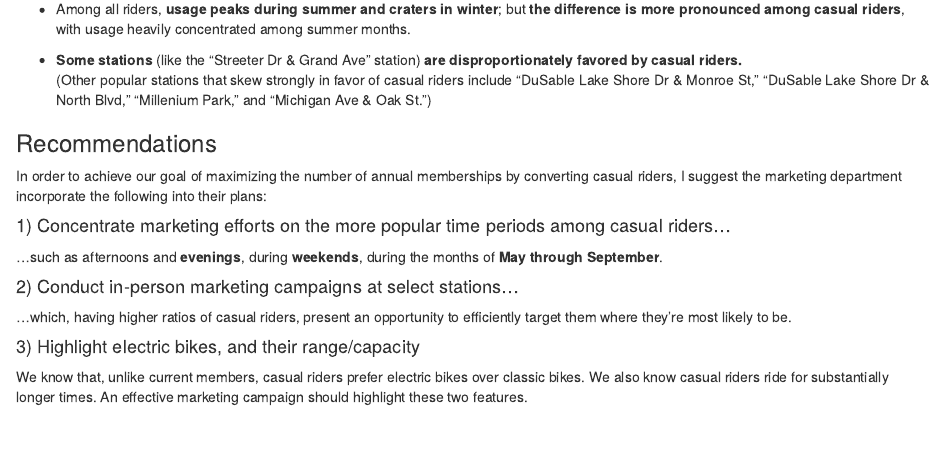
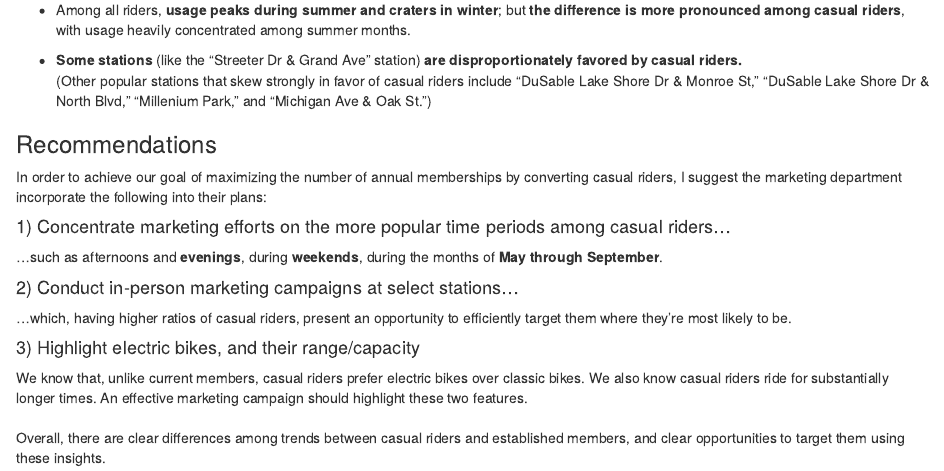
Before and after one commit to vbalalian/data-portfolio, an R Markdown document (Cyclistic_case_study/Cyclistic Case Study.Rmd): the page in a window 1100 px wide, from 4940 px down before the commit and from 5320 px down after it, so that both start at the same text. Rendered offline with R 4.5, knitr and Pandoc, with nearby package versions; some code elsewhere in the file could not run offline.

Commit message:
expand on recommendations

```diff
--- a/Cyclistic_case_study/Cyclistic Case Study.Rmd
+++ b/Cyclistic_case_study/Cyclistic Case Study.Rmd
@@ -213,3 +213,6 @@ In order to achieve our goal of maximizing the number of annual memberships by c
 #### 3) Highlight electric bikes, and their range/capacity
 
 We know that, unlike current members, casual riders prefer electric bikes over classic bikes. We also know casual riders ride for substantially longer times. An effective marketing campaign should highlight these two features.
+<br><br>
+Overall, there are clear differences among trends between casual riders and established members, and clear opportunities to target them using these insights.
+<br><br>
```
Also changed, not shown: Cyclistic_case_study/Cyclistic Case Study.Rmd (2 more changed lines).
